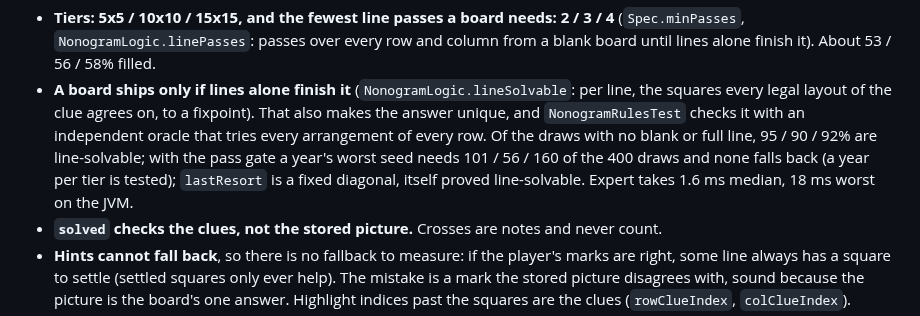
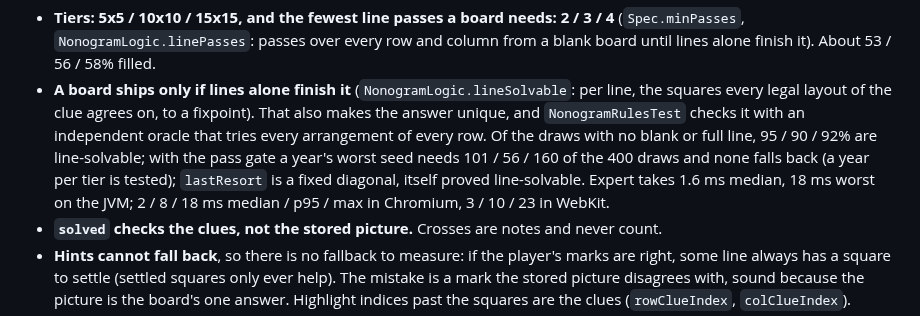
Before and after one commit to joebywan/daybook, a Markdown page: CLAUDE.md, the part around the change. Rendered like a GitHub page.

Commit message:
CLAUDE.md: Nonogram browser timings

```diff
--- a/CLAUDE.md
+++ b/CLAUDE.md
@@ -111,7 +111,7 @@ into every seed: never rename it.
   independent oracle that tries every arrangement of every row. Of the draws with no blank or full line, 95 / 90 / 92% are
   line-solvable; with the pass gate a year's worst seed needs 101 / 56 / 160 of the 400 draws and none falls back (a year per
   tier is tested); `lastResort` is a fixed diagonal, itself proved line-solvable. Expert takes 1.6 ms median, 18 ms worst on
-  the JVM.
+  the JVM; 2 / 8 / 18 ms median / p95 / max in Chromium, 3 / 10 / 23 in WebKit.
 - **`solved` checks the clues, not the stored picture.** Crosses are notes and never count.
 - **Hints cannot fall back**, so there is no fallback to measure: if the player's marks are right, some line always has a
   square to settle (settled squares only ever help). The mistake is a mark the stored picture disagrees with, sound because the
```
